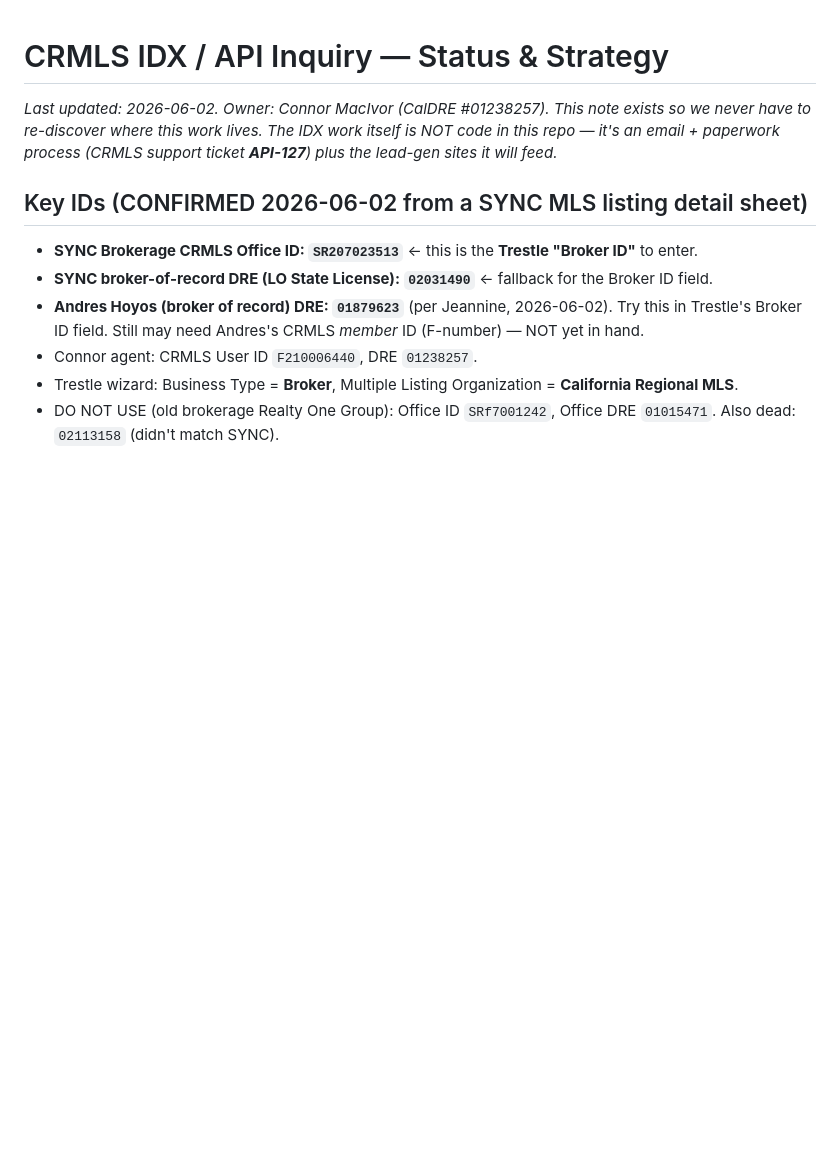
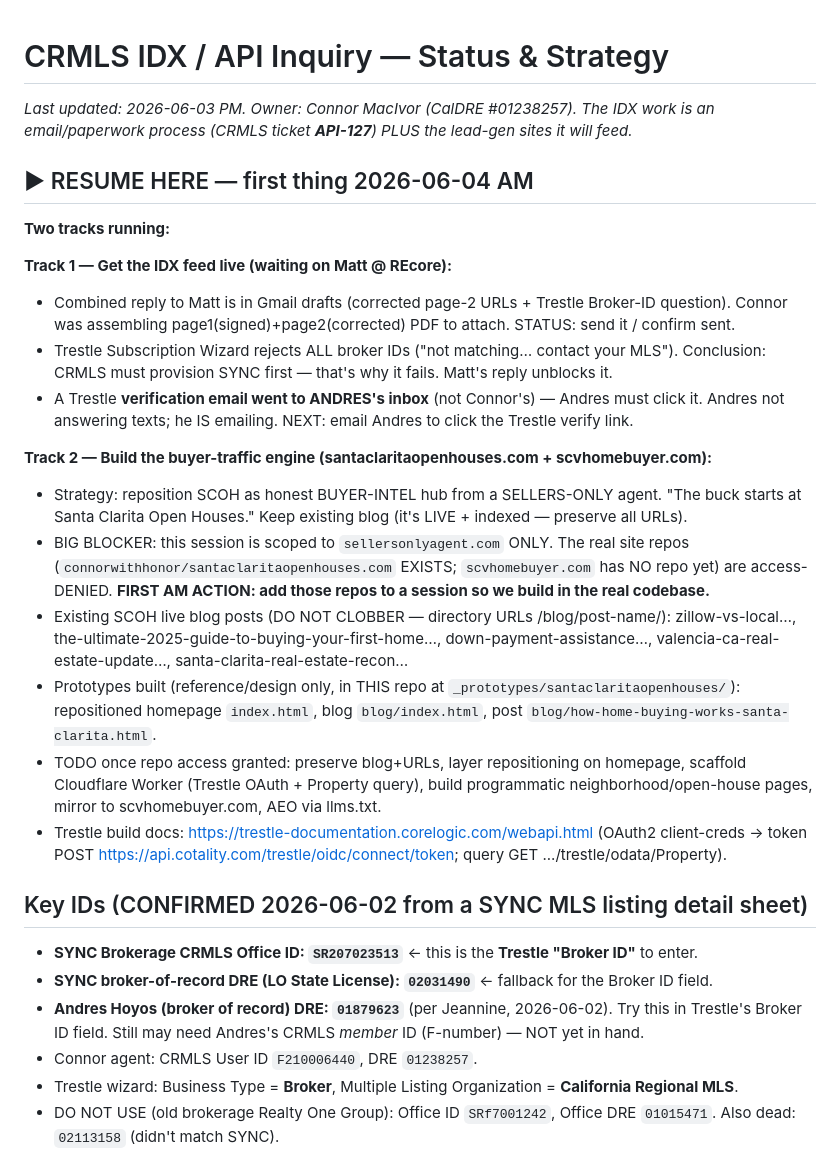
Before and after one commit to connorwithhonor/sellersonlyagent.com, a Markdown page: claude-memory/idx-crmls-inquiry-status.md, the part around the change. Drawn GitHub-style; blank space fills up the shorter version.

Commit message:
Save session state: resume-tomorrow plan for IDX feed + buyer-traffic engine
https://claude.ai/code/session_011MaaJBc86geterQfMVZZ4o

```diff
--- a/claude-memory/idx-crmls-inquiry-status.md
+++ b/claude-memory/idx-crmls-inquiry-status.md
@@ -1,9 +1,35 @@
 # CRMLS IDX / API Inquiry — Status & Strategy
 
-_Last updated: 2026-06-02. Owner: Connor MacIvor (CalDRE #01238257). This note exists so we
-never have to re-discover where this work lives. The IDX work itself is NOT code in this repo —
-it's an email + paperwork process (CRMLS support ticket **API-127**) plus the lead-gen sites it
-will feed._
+_Last updated: 2026-06-03 PM. Owner: Connor MacIvor (CalDRE #01238257). The IDX work is an
+email/paperwork process (CRMLS ticket **API-127**) PLUS the lead-gen sites it will feed._
+
+## ▶ RESUME HERE — first thing 2026-06-04 AM
+**Two tracks running:**
+
+**Track 1 — Get the IDX feed live (waiting on Matt @ REcore):**
+- Combined reply to Matt is in Gmail drafts (corrected page-2 URLs + Trestle Broker-ID question).
+  Connor was assembling page1(signed)+page2(corrected) PDF to attach. STATUS: send it / confirm sent.
+- Trestle Subscription Wizard rejects ALL broker IDs ("not matching… contact your MLS"). Conclusion:
+  CRMLS must provision SYNC first — that's why it fails. Matt's reply unblocks it.
+- A Trestle **verification email went to ANDRES's inbox** (not Connor's) — Andres must click it.
+  Andres not answering texts; he IS emailing. NEXT: email Andres to click the Trestle verify link.
+
+**Track 2 — Build the buyer-traffic engine (santaclaritaopenhouses.com + scvhomebuyer.com):**
+- Strategy: reposition SCOH as honest BUYER-INTEL hub from a SELLERS-ONLY agent. "The buck starts
+  at Santa Clarita Open Houses." Keep existing blog (it's LIVE + indexed — preserve all URLs).
+- BIG BLOCKER: this session is scoped to `sellersonlyagent.com` ONLY. The real site repos
+  (`connorwithhonor/santaclaritaopenhouses.com` EXISTS; `scvhomebuyer.com` has NO repo yet) are
+  access-DENIED. **FIRST AM ACTION: add those repos to a session so we build in the real codebase.**
+- Existing SCOH live blog posts (DO NOT CLOBBER — directory URLs /blog/post-name/):
+  zillow-vs-local…, the-ultimate-2025-guide-to-buying-your-first-home…, down-payment-assistance…,
+  valencia-ca-real-estate-update…, santa-clarita-real-estate-recon…
+- Prototypes built (reference/design only, in THIS repo at `_prototypes/santaclaritaopenhouses/`):
+  repositioned homepage `index.html`, blog `blog/index.html`, post `blog/how-home-buying-works-santa-clarita.html`.
+- TODO once repo access granted: preserve blog+URLs, layer repositioning on homepage, scaffold
+  Cloudflare Worker (Trestle OAuth + Property query), build programmatic neighborhood/open-house
+  pages, mirror to scvhomebuyer.com, AEO via llms.txt.
+- Trestle build docs: https://trestle-documentation.corelogic.com/webapi.html (OAuth2 client-creds
+  → token POST https://api.cotality.com/trestle/oidc/connect/token; query GET .../trestle/odata/Property).
 
 ## Key IDs (CONFIRMED 2026-06-02 from a SYNC MLS listing detail sheet)
 - **SYNC Brokerage CRMLS Office ID: `SR207023513`** ← this is the **Trestle "Broker ID"** to enter.
```
